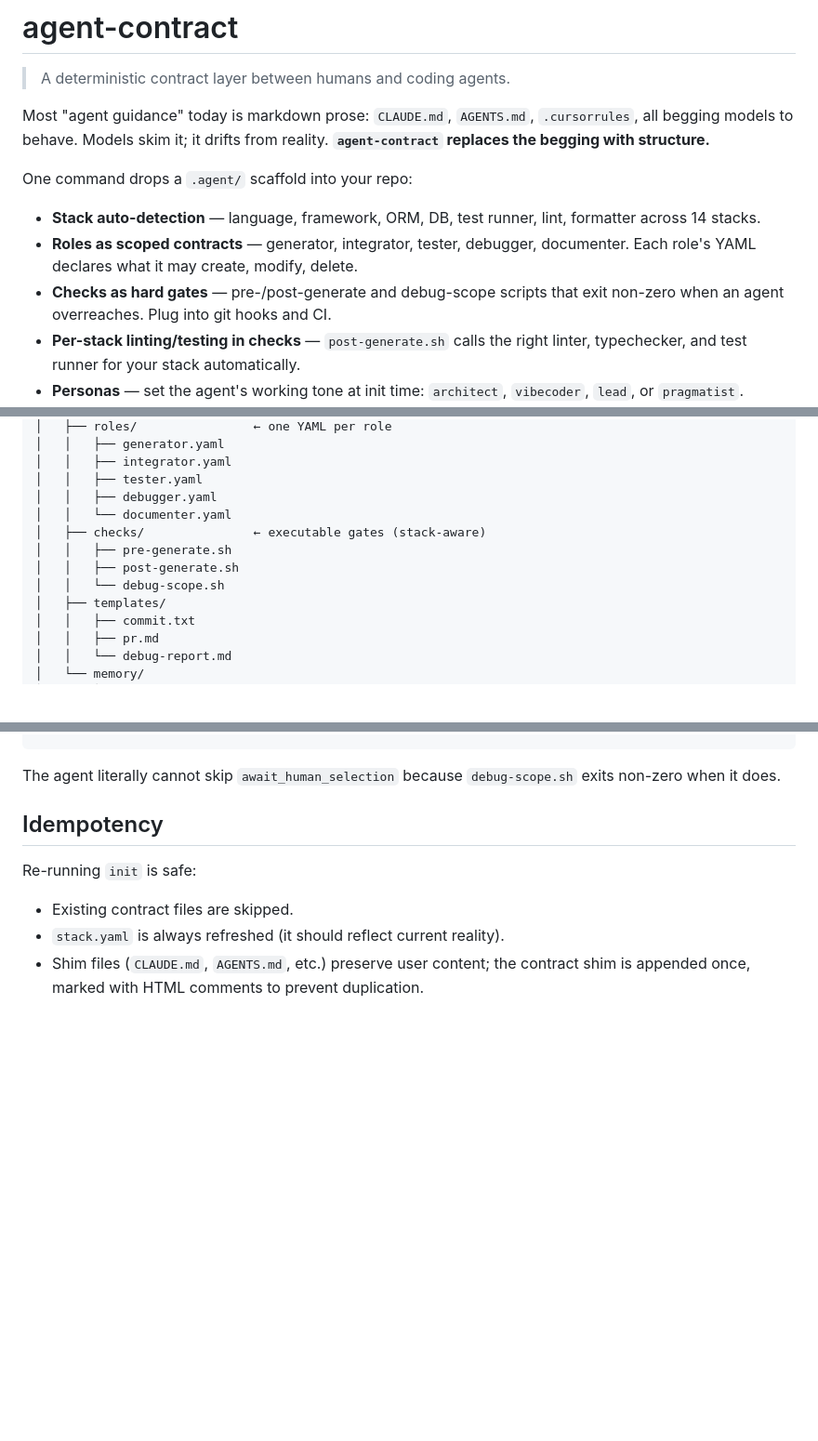
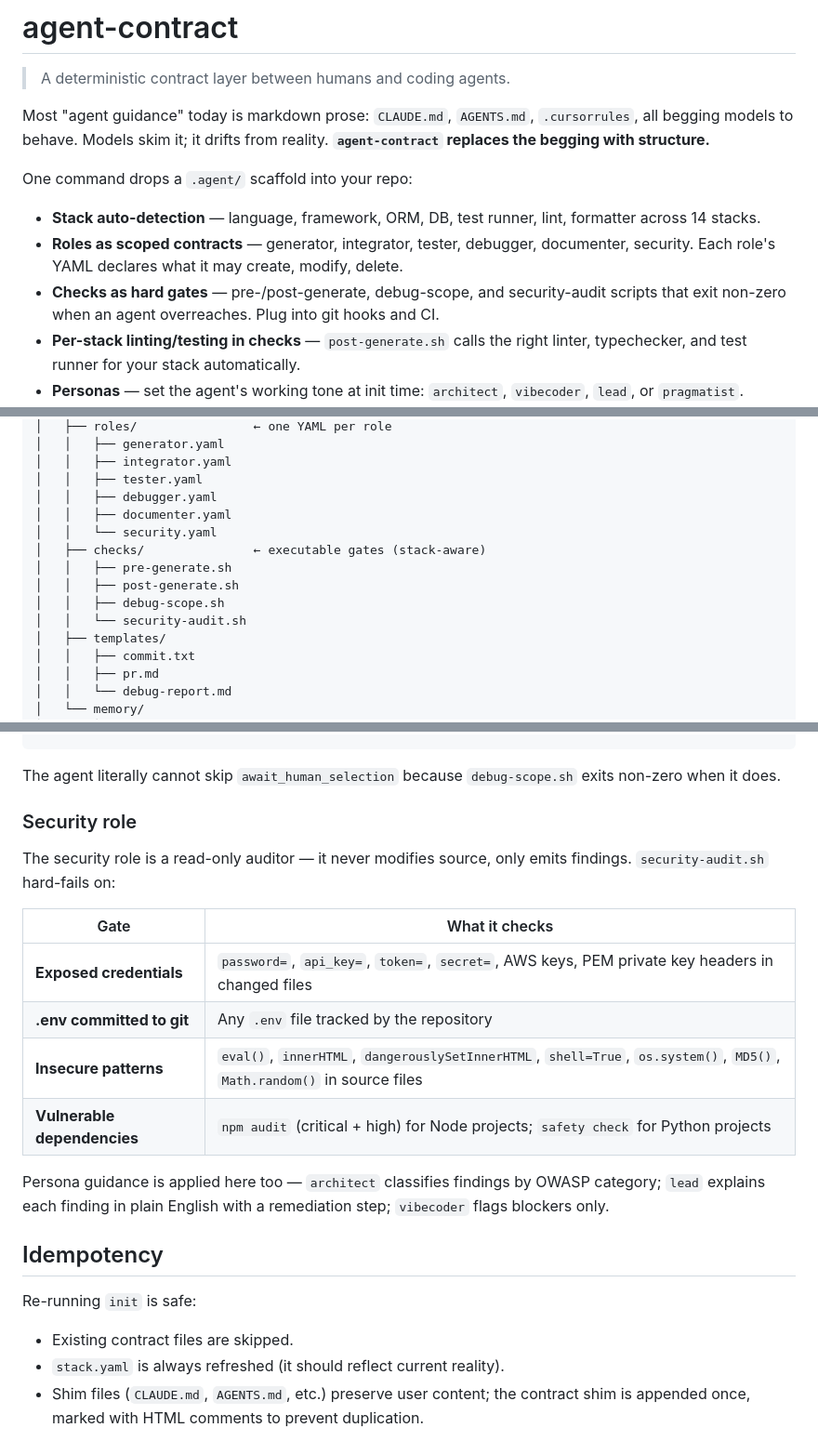
Before and after one commit to Semeton/agent-contract, a Markdown page: README.md, 3 parts joined by grey strips. Shown at 93% size. GitHub-like rendering; blank space fills up the shorter version.

Commit message:
docs: document security role in README
Co-Authored-By: Claude Sonnet 4.6 <noreply@anthropic.com>

````diff
--- a/README.md
+++ b/README.md
@@ -7,8 +7,8 @@ Most "agent guidance" today is markdown prose: `CLAUDE.md`, `AGENTS.md`, `.curso
 One command drops a `.agent/` scaffold into your repo:
 
 - **Stack auto-detection** — language, framework, ORM, DB, test runner, lint, formatter across 14 stacks.
-- **Roles as scoped contracts** — generator, integrator, tester, debugger, documenter. Each role's YAML declares what it may create, modify, delete.
-- **Checks as hard gates** — pre-/post-generate and debug-scope scripts that exit non-zero when an agent overreaches. Plug into git hooks and CI.
+- **Roles as scoped contracts** — generator, integrator, tester, debugger, documenter, security. Each role's YAML declares what it may create, modify, delete.
+- **Checks as hard gates** — pre-/post-generate, debug-scope, and security-audit scripts that exit non-zero when an agent overreaches. Plug into git hooks and CI.
 - **Per-stack linting/testing in checks** — `post-generate.sh` calls the right linter, typechecker, and test runner for your stack automatically.
 - **Personas** — set the agent's working tone at init time: `architect`, `vibecoder`, `lead`, or `pragmatist`.
 - **Convention presets** — start from `oop-strict`, `functional-pragmatic`, `nestjs-clean-architecture`, or `laravel-service-pattern`.
@@ -197,11 +197,13 @@ your-repo/
 │   │   ├── integrator.yaml
 │   │   ├── tester.yaml
 │   │   ├── debugger.yaml
-│   │   └── documenter.yaml
+│   │   ├── documenter.yaml
+│   │   └── security.yaml
 │   ├── checks/               ← executable gates (stack-aware)
 │   │   ├── pre-generate.sh
 │   │   ├── post-generate.sh
-│   │   └── debug-scope.sh
+│   │   ├── debug-scope.sh
+│   │   └── security-audit.sh
 │   ├── templates/
 │   │   ├── commit.txt
 │   │   ├── pr.md
@@ -253,6 +255,19 @@ refactor_policy: forbidden_unless_explicitly_approved
 ```
 
 The agent literally cannot skip `await_human_selection` because `debug-scope.sh` exits non-zero when it does.
+
+### Security role
+
+The security role is a read-only auditor — it never modifies source, only emits findings. `security-audit.sh` hard-fails on:
+
+| Gate | What it checks |
+|---|---|
+| **Exposed credentials** | `password=`, `api_key=`, `token=`, `secret=`, AWS keys, PEM private key headers in changed files |
+| **.env committed to git** | Any `.env` file tracked by the repository |
+| **Insecure patterns** | `eval()`, `innerHTML`, `dangerouslySetInnerHTML`, `shell=True`, `os.system()`, `MD5()`, `Math.random()` in source files |
+| **Vulnerable dependencies** | `npm audit` (critical + high) for Node projects; `safety check` for Python projects |
+
+Persona guidance is applied here too — `architect` classifies findings by OWASP category; `lead` explains each finding in plain English with a remediation step; `vibecoder` flags blockers only.
 
 ## Idempotency
 
````
